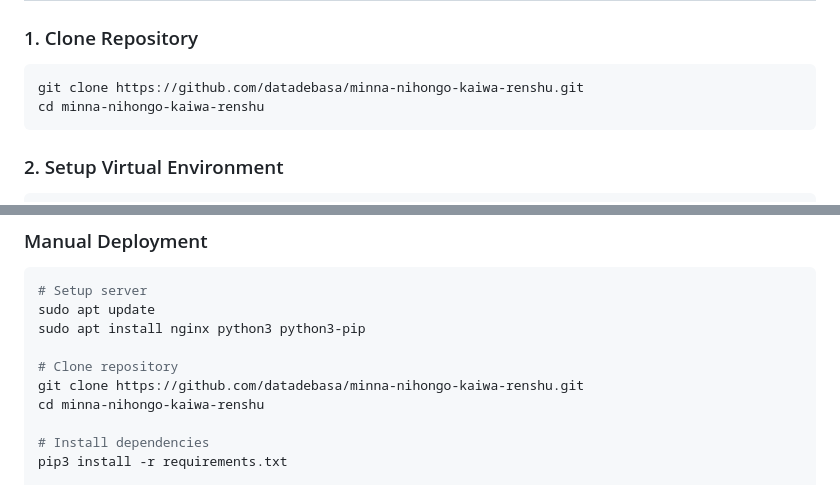
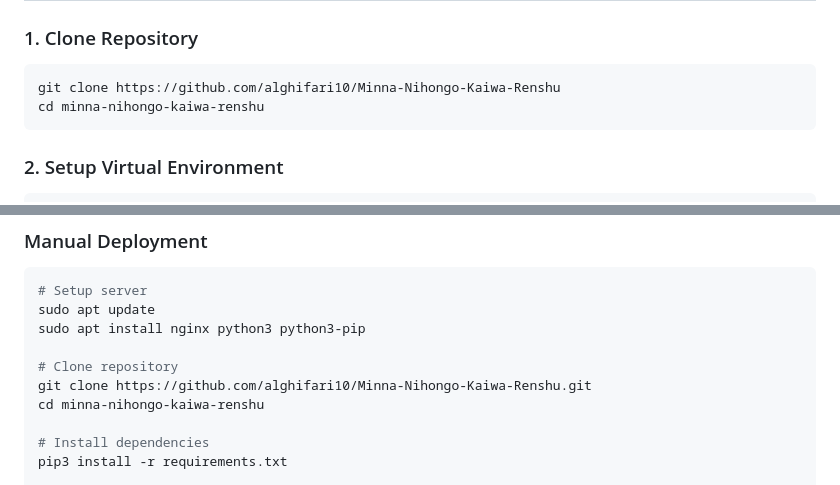
Before and after one commit to alghifari10/Minna-Kaiwa, a Markdown page: installation.md, 2 parts joined by grey strips. Drawn GitHub-style.

Commit message:
Update repository URL in installation instructions

````diff
--- a/installation.md
+++ b/installation.md
@@ -58,7 +58,7 @@ sudo apt install git
 ### 1. Clone Repository
 
 ```bash
-git clone https://github.com/datadebasa/minna-nihongo-kaiwa-renshu.git
+git clone https://github.com/alghifari10/Minna-Nihongo-Kaiwa-Renshu
 cd minna-nihongo-kaiwa-renshu
 ```
 
@@ -171,7 +171,7 @@ sudo apt update
 sudo apt install nginx python3 python3-pip
 
 # Clone repository
-git clone https://github.com/datadebasa/minna-nihongo-kaiwa-renshu.git
+git clone https://github.com/alghifari10/Minna-Nihongo-Kaiwa-Renshu.git
 cd minna-nihongo-kaiwa-renshu
 
 # Install dependencies
````
